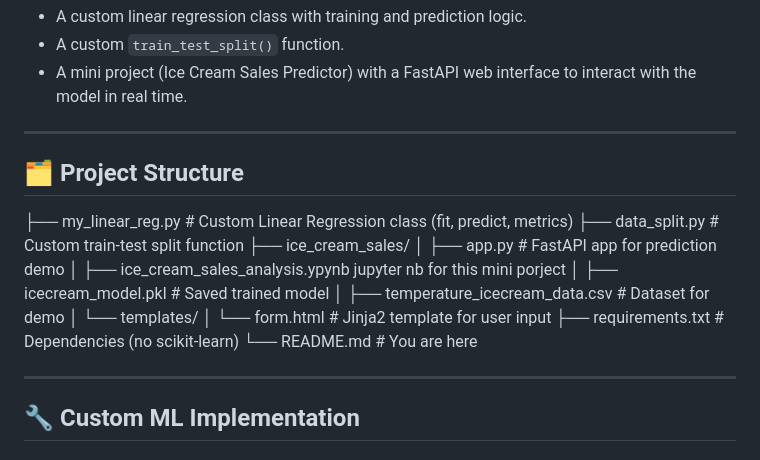
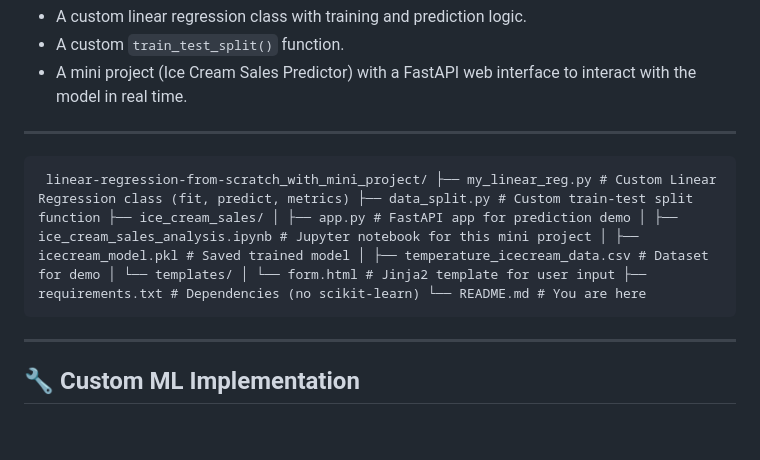
Before and after one commit to AsifMarwat/linear-regression-from-scratch_with_mini_project, a Markdown page: README.md, the part around the change. GitHub-like rendering; blank space fills up the shorter version.

```diff
--- a/README.md
+++ b/README.md
@@ -10,20 +10,7 @@ It includes:
 
 ---
 
-## 🗂️ Project Structure
-
-├── my_linear_reg.py # Custom Linear Regression class (fit, predict, metrics)
-├── data_split.py # Custom train-test split function
-├── ice_cream_sales/
-│ ├── app.py # FastAPI app for prediction demo
-│ ├── ice_cream_sales_analysis.ypynb jupyter nb for this mini porject
-│ ├── icecream_model.pkl # Saved trained model
-│ ├── temperature_icecream_data.csv # Dataset for demo
-│ └── templates/
-│ └── form.html # Jinja2 template for user input
-├── requirements.txt # Dependencies (no scikit-learn)
-└── README.md # You are here
-
+<pre> linear-regression-from-scratch_with_mini_project/ ├── my_linear_reg.py # Custom Linear Regression class (fit, predict, metrics) ├── data_split.py # Custom train-test split function ├── ice_cream_sales/ │ ├── app.py # FastAPI app for prediction demo │ ├── ice_cream_sales_analysis.ipynb # Jupyter notebook for this mini project │ ├── icecream_model.pkl # Saved trained model │ ├── temperature_icecream_data.csv # Dataset for demo │ └── templates/ │ └── form.html # Jinja2 template for user input ├── requirements.txt # Dependencies (no scikit-learn) └── README.md # You are here </pre>
 ---
 
 ## 🔧 Custom ML Implementation
```
